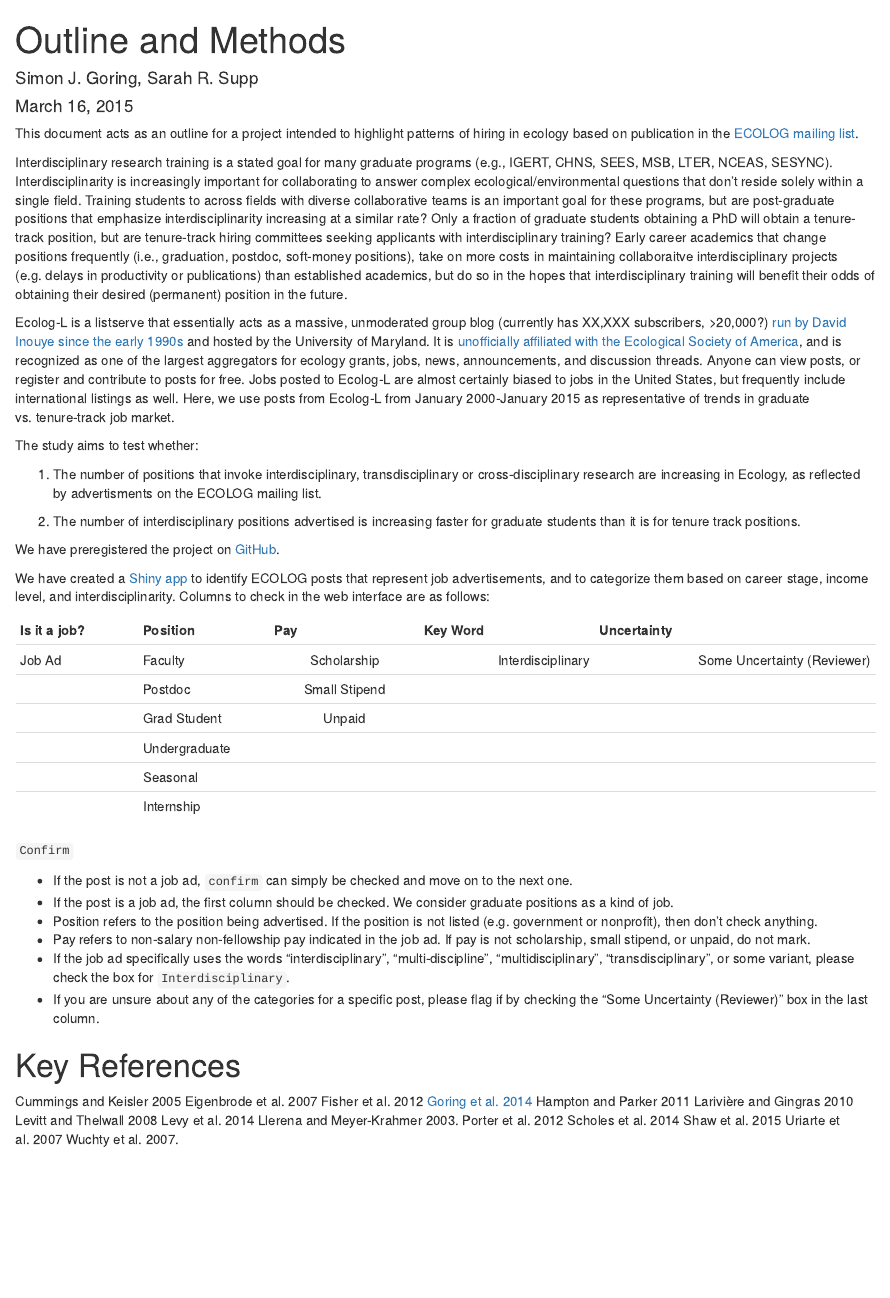
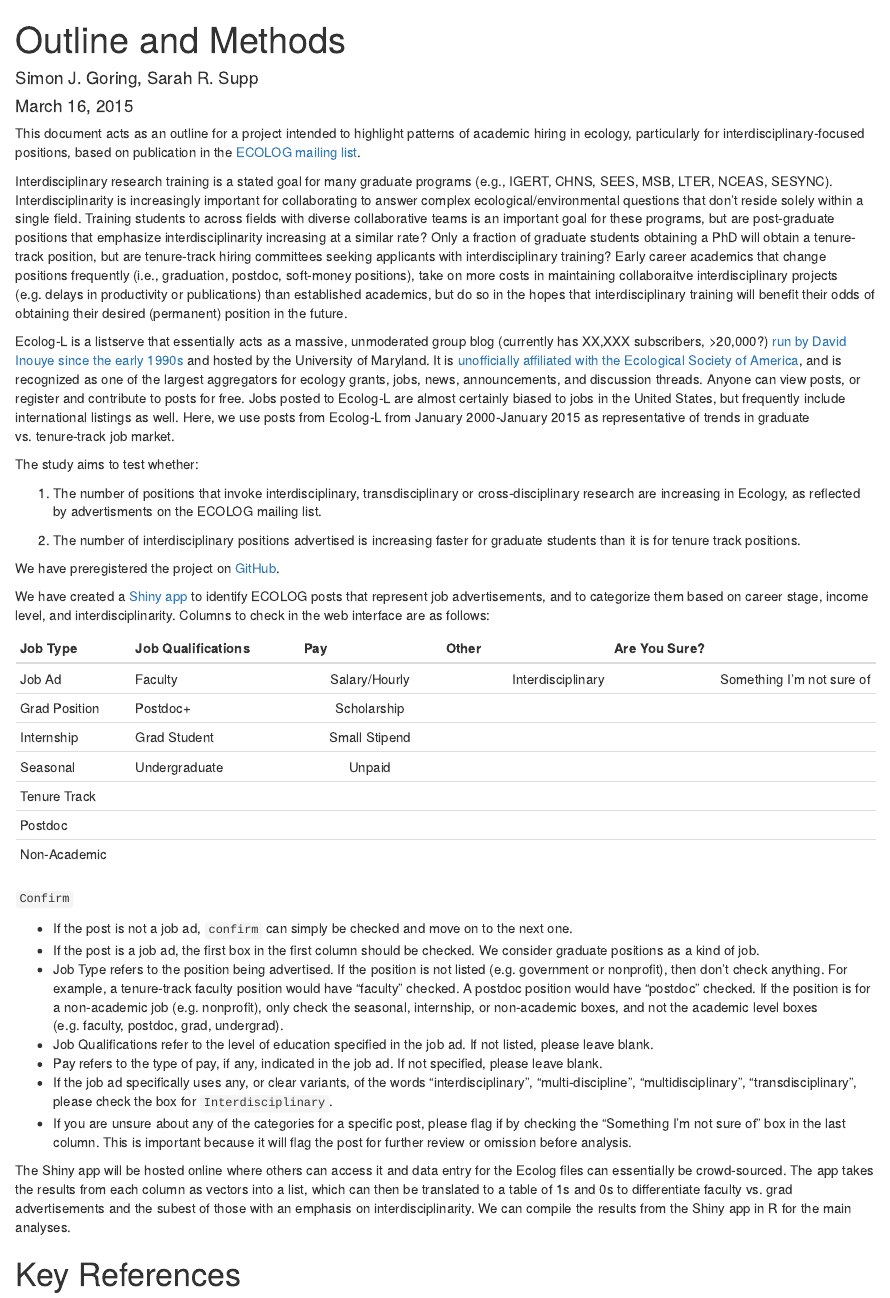
Before and after one commit to SimonGoring/ESA_Shiny, an R Markdown document (paper/project_outline.Rmd): the page in a window 1100 px wide, from its top. Rendered offline with R 4.5, knitr and Pandoc, with nearby package versions.

Commit message:
updating Rmd outline file with new checkbox structure and better definitions.

```diff
--- a/paper/project_outline.Rmd
+++ b/paper/project_outline.Rmd
@@ -5,7 +5,7 @@ date: "March 16, 2015"
 output: html_document
 ---
 
-This document acts as an outline for a project intended to highlight patterns of hiring in ecology based on publication in the [ECOLOG mailing list](https://listserv.umd.edu/archives/ecolog-l.html).
+This document acts as an outline for a project intended to highlight patterns of academic hiring in ecology, particularly for interdisciplinary-focused positions, based on publication in the [ECOLOG mailing list](https://listserv.umd.edu/archives/ecolog-l.html).
 
 Interdisciplinary research training is a stated goal for many graduate programs (e.g., IGERT, CHNS, SEES, MSB, LTER, NCEAS, SESYNC). Interdisciplinarity is increasingly important for collaborating to answer complex ecological/environmental questions that don't reside solely within a single field. Training students to across fields with diverse collaborative teams is an important goal for these programs, but are post-graduate positions that emphasize interdisciplinarity increasing at a similar rate? Only a fraction of graduate students obtaining a PhD will obtain a tenure-track position, but are tenure-track hiring committees seeking applicants with interdisciplinary training? Early career academics that change positions frequently (i.e., graduation, postdoc, soft-money positions), take on more costs in maintaining collaboraitve interdisciplinary projects (e.g. delays in productivity or publications) than established academics, but do so in the hopes that interdisciplinary training will benefit their odds of obtaining their desired (permanent) position in the future.
 
@@ -21,22 +21,26 @@ We have preregistered the project on [GitHub](https://github.com/SimonGoring/ESA
 
 We have created a [Shiny app](https://github.com/SimonGoring/ESA_Shiny) to identify ECOLOG posts that represent job advertisements, and to categorize them based on career stage, income level, and interdisciplinarity. Columns to check in the web interface are as follows:
 
-| Is it a job? | Position      | Pay           | Key Word         | Uncertainty                 |
-| ------------ | ------------- |:-------------:| ----------------:| ---------------------------:|
-| Job Ad       | Faculty       | Scholarship   |Interdisciplinary | Some Uncertainty (Reviewer) |
-|              | Postdoc       | Small Stipend |                  |                             |
-|              | Grad Student  | Unpaid        |                  |                             |
-|              | Undergraduate |               |                  |                             |
-|              | Seasonal      |               |                  |                             |
-|              | Internship    |               |                  |                             |
+| Job Type     | Job Qualifications | Pay           | Other             | Are You Sure?               |
+| ------------ | ------------------ |:-------------:| -----------------:| ---------------------------:|
+| Job Ad       | Faculty            | Salary/Hourly | Interdisciplinary | Something I'm not sure of   |
+| Grad Position| Postdoc+           | Scholarship   |                   |                             |
+| Internship   | Grad Student       | Small Stipend |                   |                             |
+| Seasonal     | Undergraduate      | Unpaid        |                   |                             |
+| Tenure Track |                    |               |                   |                             |
+| Postdoc      |                    |               |                   |                             |
+| Non-Academic |                    |               |                   |                             |
 `Confirm`
 
 * If the post is not a job ad, `confirm` can simply be checked and move on to the next one.
-* If the post is a job ad, the first column should be checked. We consider graduate positions as a kind of job.
-* Position refers to the position being advertised. If the position is not listed (e.g. government or nonprofit), then don't check anything.
-* Pay refers to non-salary non-fellowship pay indicated in the job ad. If pay is not scholarship, small stipend, or unpaid, do not mark.
-* If the job ad specifically uses the words "interdisciplinary", "multi-discipline", "multidisciplinary", "transdisciplinary", or some variant, please check the box for `Interdisciplinary`.
-* If you are unsure about any of the categories for a specific post, please flag if by checking the "Some Uncertainty (Reviewer)" box in the last column.
+* If the post is a job ad, the first box in the first column should be checked. We consider graduate positions as a kind of job.
+* Job Type refers to the position being advertised. If the position is not listed (e.g. government or nonprofit), then don't check anything. For example, a tenure-track faculty position would have "faculty" checked. A postdoc position would have "postdoc" checked. If the position is for a non-academic job (e.g. nonprofit), only check the seasonal, internship, or non-academic boxes, and not the academic level boxes (e.g. faculty, postdoc, grad, undergrad).
+* Job Qualifications refer to the level of education specified in the job ad. If not listed, please leave blank.
+* Pay refers to the type of pay, if any, indicated in the job ad. If not specified, please leave blank.
+* If the job ad specifically uses any, or clear variants, of the words "interdisciplinary", "multi-discipline", "multidisciplinary", "transdisciplinary", please check the box for `Interdisciplinary`.
+* If you are unsure about any of the categories for a specific post, please flag if by checking the "Something I'm not sure of" box in the last column. This is important because it will flag the post for further review or omission before analysis.
+
+The Shiny app will be hosted online where others can access it and data entry for the Ecolog files can essentially be crowd-sourced. The app takes the results from each column as vectors into a list, which can then be translated to a table of 1s and 0s to differentiate faculty vs. grad advertisements and the subest of those with an emphasis on interdisciplinarity. We can compile the results from the Shiny app in R for the main analyses.
 
 
 Key References
```
